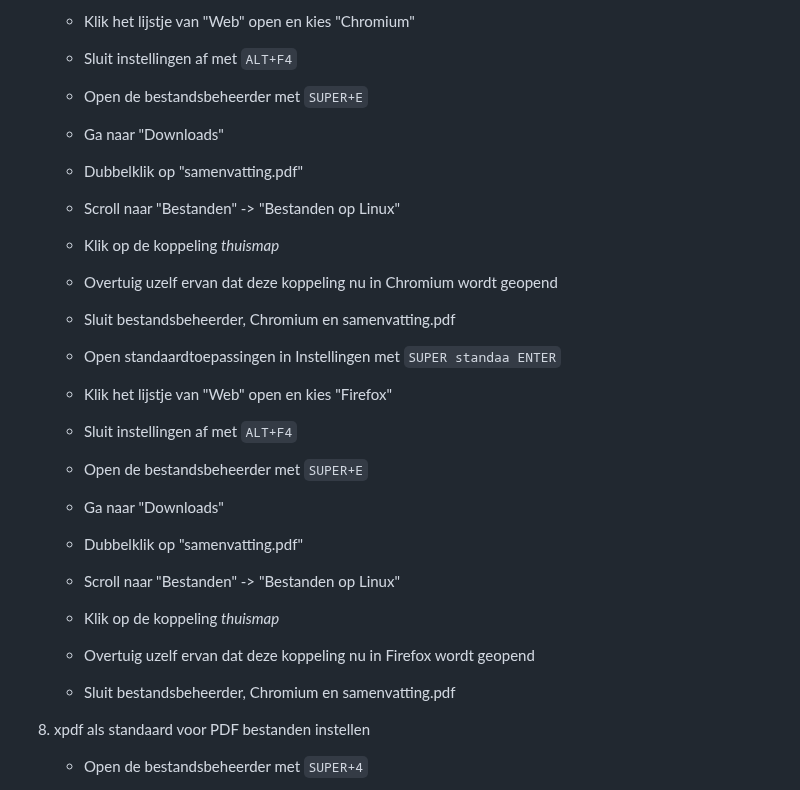
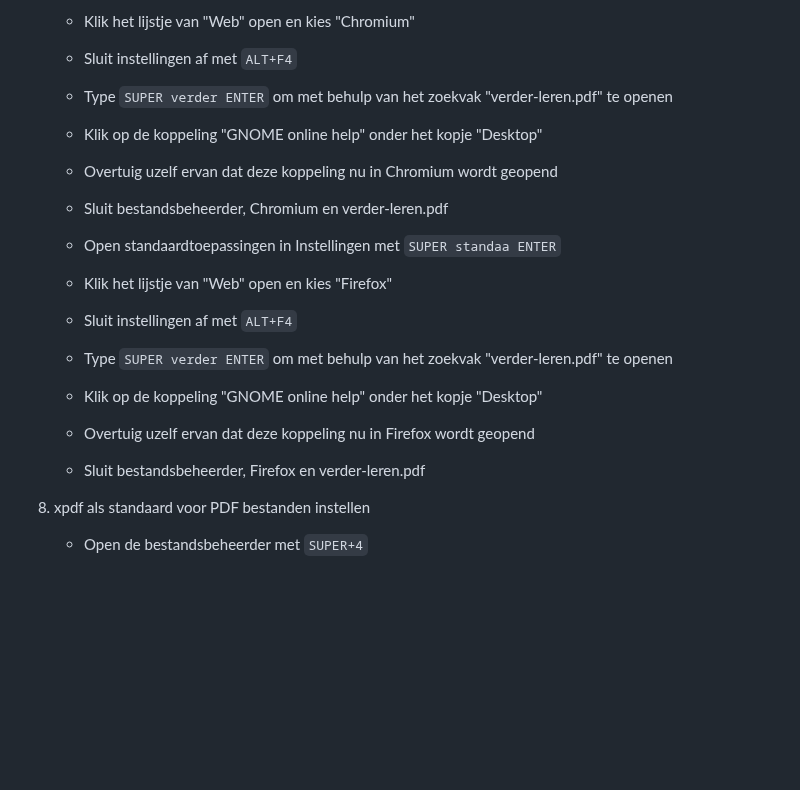
Before and after one commit to slspeek/linux-beginners-cursus, a Markdown page: oefeningen.md, the part around the change. GitHub-like rendering; blank space fills up the shorter version.

Commit message:
oefeningen koppeling volgen in verder-leren.pdf ipv samenvatting.pdf

````diff
--- a/oefeningen.md
+++ b/oefeningen.md
@@ -2050,19 +2050,13 @@
 
     - Sluit instellingen af met ```ALT+F4```
 
-    - Open de bestandsbeheerder met ```SUPER+E```
-
-    - Ga naar "Downloads"
-
-    - Dubbelklik op "samenvatting.pdf"
-
-    - Scroll naar "Bestanden" -> "Bestanden op Linux"
-
-    - Klik op de koppeling *thuismap*
+    - Type ```SUPER verder ENTER``` om met behulp van het zoekvak "verder-leren.pdf" te openen
+
+    - Klik op de koppeling "GNOME online help" onder het kopje "Desktop"
 
     - Overtuig uzelf ervan dat deze koppeling nu in Chromium wordt geopend
 
-    - Sluit bestandsbeheerder, Chromium en samenvatting.pdf
+    - Sluit bestandsbeheerder, Chromium en verder-leren.pdf
 
     - Open standaardtoepassingen in Instellingen met ```SUPER standaa ENTER```
 
@@ -2070,19 +2064,13 @@
 
     - Sluit instellingen af met ```ALT+F4```
 
-    - Open de bestandsbeheerder met ```SUPER+E```
-
-    - Ga naar "Downloads"
-
-    - Dubbelklik op "samenvatting.pdf"
-
-    - Scroll naar "Bestanden" -> "Bestanden op Linux"
-
-    - Klik op de koppeling *thuismap*
+    - Type ```SUPER verder ENTER``` om met behulp van het zoekvak "verder-leren.pdf" te openen
+
+    - Klik op de koppeling "GNOME online help" onder het kopje "Desktop"
 
     - Overtuig uzelf ervan dat deze koppeling nu in Firefox wordt geopend
 
-    - Sluit bestandsbeheerder, Chromium en samenvatting.pdf
+    - Sluit bestandsbeheerder, Firefox en verder-leren.pdf
 
 1. xpdf als standaard voor PDF bestanden instellen
 
````
